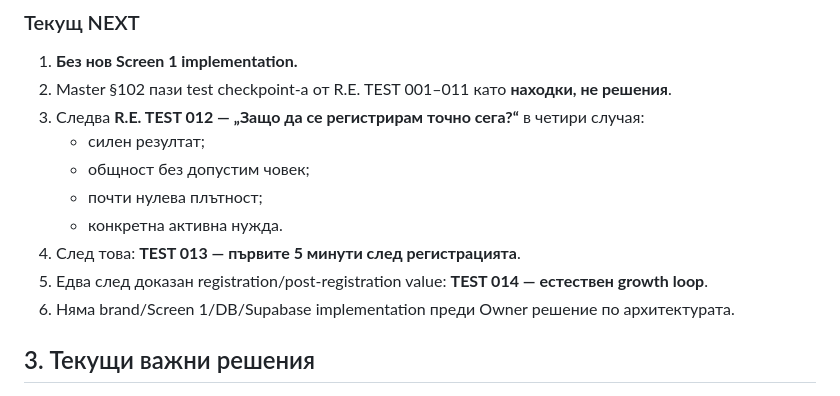
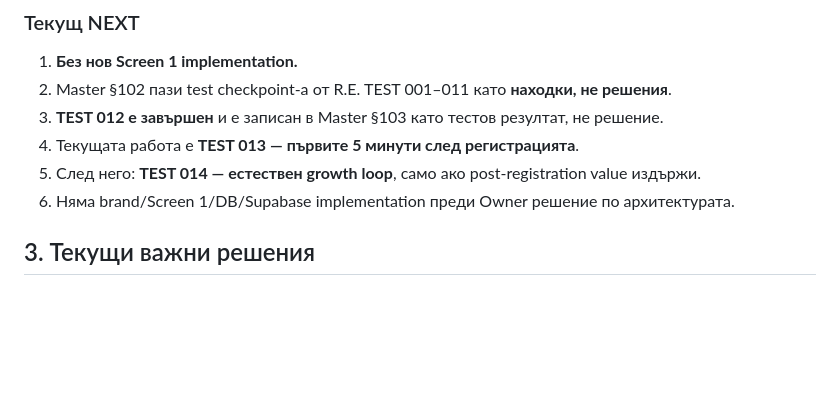
Before and after one commit to Traqnivanov/rodeni-v-lom, a Markdown page: PROJECT_STATE.md, the part around the change. GitHub-like rendering; blank space fills up the shorter version.

Commit message:
Advance R.E. testing to post-registration value

```diff
--- a/PROJECT_STATE.md
+++ b/PROJECT_STATE.md
@@ -57,13 +57,9 @@ Master §101 пази активната хипотеза, която следв
 
 1. **Без нов Screen 1 implementation.**
 2. Master §102 пази test checkpoint-а от R.E. TEST 001–011 като **находки, не решения**.
-3. Следва **R.E. TEST 012 — „Защо да се регистрирам точно сега?“** в четири случая:
-   - силен резултат;
-   - общност без допустим човек;
-   - почти нулева плътност;
-   - конкретна активна нужда.
-4. След това: **TEST 013 — първите 5 минути след регистрацията**.
-5. Едва след доказан registration/post-registration value: **TEST 014 — естествен growth loop**.
+3. **TEST 012 е завършен** и е записан в Master §103 като тестов резултат, не решение.
+4. Текущата работа е **TEST 013 — първите 5 минути след регистрацията**.
+5. След него: **TEST 014 — естествен growth loop**, само ако post-registration value издържи.
 6. Няма brand/Screen 1/DB/Supabase implementation преди Owner решение по архитектурата.
 
 
```
